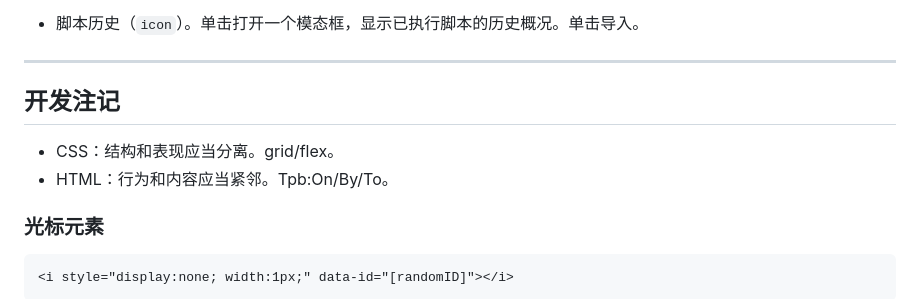
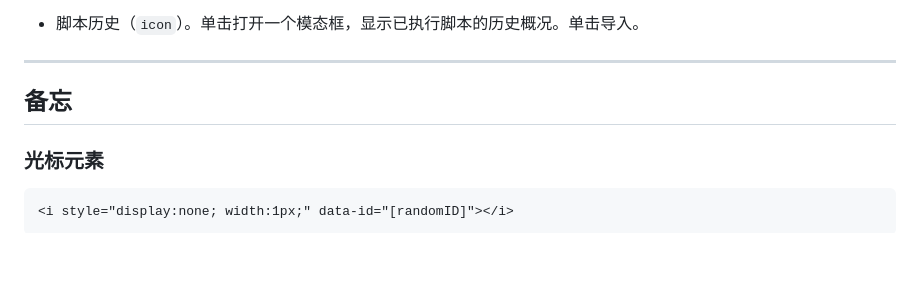
Before and after one commit to zhliner/Articlejs, a Markdown page: docs/界面设计.md, the part around the change. Drawn GitHub-style; blank space fills up the shorter version.

```diff
--- a/docs/界面设计.md
+++ b/docs/界面设计.md
@@ -80,11 +80,7 @@
 ------------------------------------------------------------------------------
 
 
-## 开发注记
-
-- CSS：结构和表现应当分离。grid/flex。
-- HTML：行为和内容应当紧邻。Tpb:On/By/To。
-
+## 备忘
 
 ### 光标元素
 
```
Also changed, not shown: docs/设计思考.md (+9 -0 lines), docs/界面效果/效果图v5-属性.png, 3 other files.
